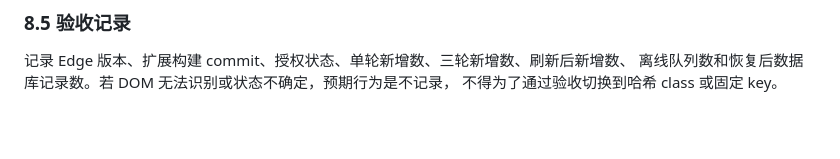
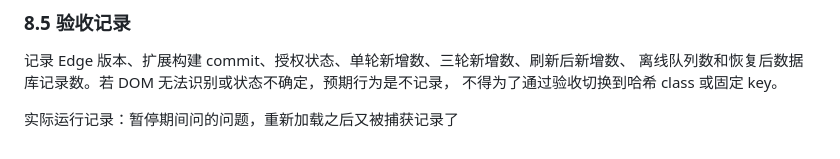
Before and after one commit to Seughio/study-inbox, a Markdown page: docs/extension-manual-acceptance.md, the part around the change. Rendered like a GitHub page; blank space fills up the shorter version.

```diff
--- a/docs/extension-manual-acceptance.md
+++ b/docs/extension-manual-acceptance.md
@@ -146,3 +146,5 @@ Chrome 打开 `chrome://extensions`，Edge 打开 `edge://extensions`：
 记录 Edge 版本、扩展构建 commit、授权状态、单轮新增数、三轮新增数、刷新后新增数、
 离线队列数和恢复后数据库记录数。若 DOM 无法识别或状态不确定，预期行为是不记录，
 不得为了通过验收切换到哈希 class 或固定 key。
+
+实际运行记录：暂停期间问的问题，重新加载之后又被捕获记录了
```
